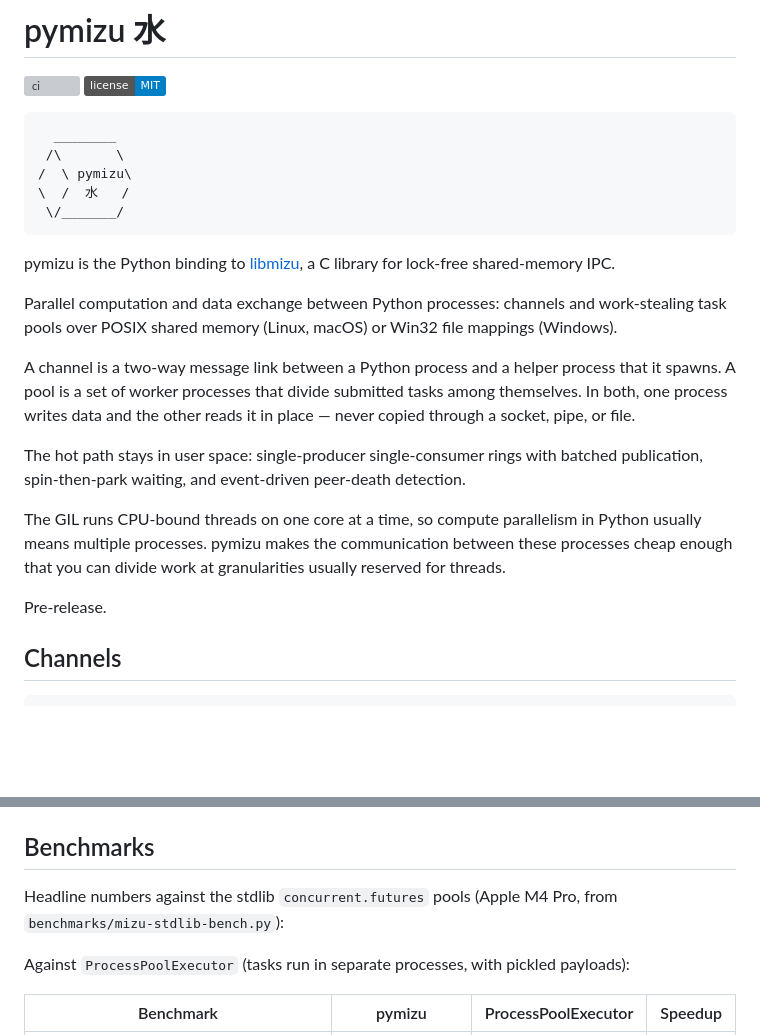
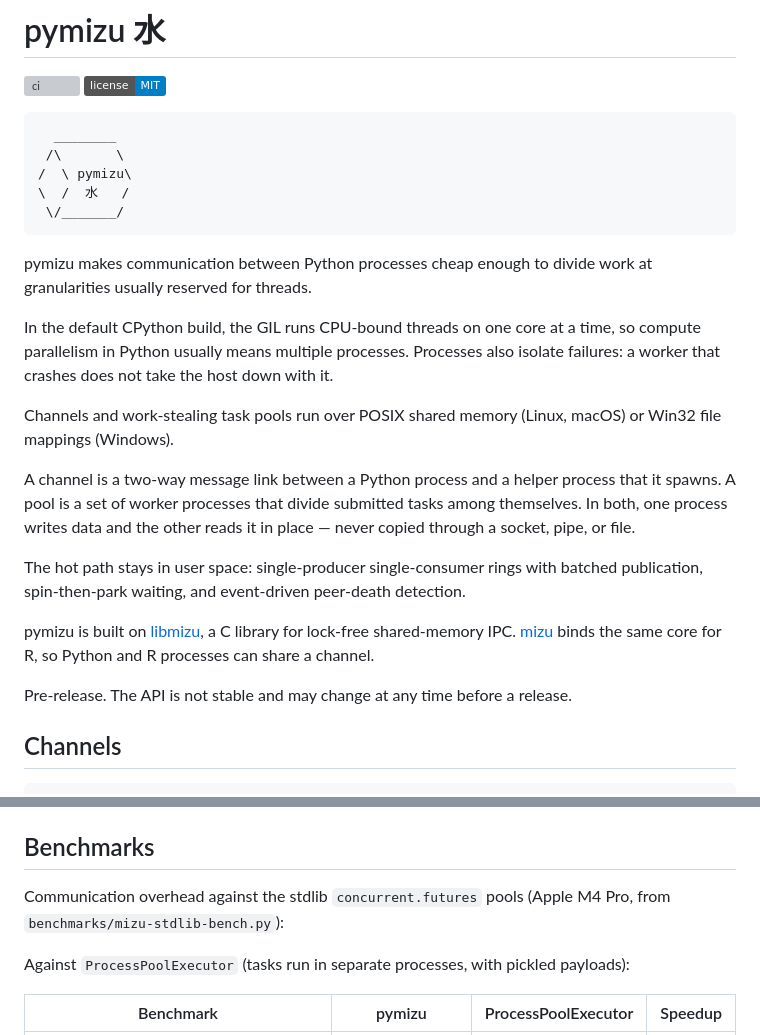
Before and after one commit to shikokuchuo/pymizu, a Markdown page: README.md, 2 parts joined by grey strips. GitHub-like rendering; badges without logos; blank space fills up the shorter version; grey boxes are pictures that could not be loaded.

```diff
--- a/README.md
+++ b/README.md
@@ -9,9 +9,12 @@
     \  /  水   /
      \/_______/
 
-pymizu is the Python binding to [libmizu](https://github.com/shikokuchuo/libmizu), a C library for lock-free shared-memory IPC.
+pymizu makes communication between Python processes cheap enough to divide work at granularities usually reserved for threads.
 
-Parallel computation and data exchange between Python processes: channels and work-stealing task pools over POSIX shared memory (Linux, macOS) or Win32 file mappings (Windows).
+In the default CPython build, the GIL runs CPU-bound threads on one core at a time, so compute parallelism in Python usually means multiple processes.
+Processes also isolate failures: a worker that crashes does not take the host down with it.
+
+Channels and work-stealing task pools run over POSIX shared memory (Linux, macOS) or Win32 file mappings (Windows).
 
 A channel is a two-way message link between a Python process and a helper process that it spawns.
 A pool is a set of worker processes that divide submitted tasks among themselves.
@@ -19,10 +22,11 @@ In both, one process writes data and the other reads it in place — never copie
 
 The hot path stays in user space: single-producer single-consumer rings with batched publication, spin-then-park waiting, and event-driven peer-death detection.
 
-The GIL runs CPU-bound threads on one core at a time, so compute parallelism in Python usually means multiple processes.
-pymizu makes the communication between these processes cheap enough that you can divide work at granularities usually reserved for threads.
+pymizu is built on [libmizu](https://github.com/shikokuchuo/libmizu), a C library for lock-free shared-memory IPC.
+[mizu](https://github.com/shikokuchuo/mizu) binds the same core for R, so Python and R processes can share a channel.
 
 Pre-release.
+The API is not stable and may change at any time before a release.
 
 ## Channels
 
@@ -99,7 +103,7 @@ A map inside a task runs on the worker's own handle via `pymizu.current_pool()`,
 
 ## Benchmarks
 
-Headline numbers against the stdlib `concurrent.futures` pools (Apple M4 Pro, from `benchmarks/mizu-stdlib-bench.py`):
+Communication overhead against the stdlib `concurrent.futures` pools (Apple M4 Pro, from `benchmarks/mizu-stdlib-bench.py`):
 
 Against `ProcessPoolExecutor` (tasks run in separate processes, with pickled payloads):
 
```
